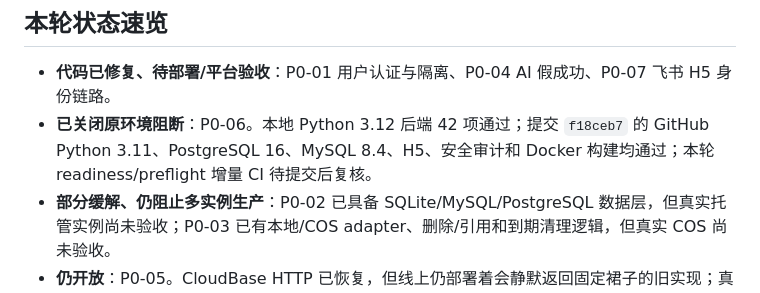
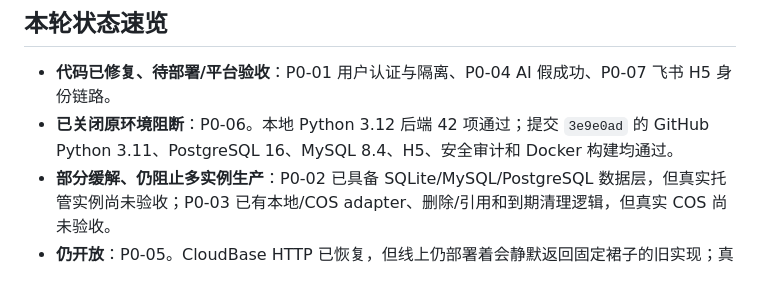
Before and after one commit to gongzichen1/fashion-ai-app, a Markdown page: docs/DEFECTS.md, the part around the change. Rendered like a GitHub page.

```diff
--- a/docs/DEFECTS.md
+++ b/docs/DEFECTS.md
@@ -7,7 +7,7 @@
 ## 本轮状态速览
 
 - **代码已修复、待部署/平台验收**：P0-01 用户认证与隔离、P0-04 AI 假成功、P0-07 飞书 H5 身份链路。
-- **已关闭原环境阻断**：P0-06。本地 Python 3.12 后端 42 项通过；提交 `f18ceb7` 的 GitHub Python 3.11、PostgreSQL 16、MySQL 8.4、H5、安全审计和 Docker 构建均通过；本轮 readiness/preflight 增量 CI 待提交后复核。
+- **已关闭原环境阻断**：P0-06。本地 Python 3.12 后端 42 项通过；提交 `3e9e0ad` 的 GitHub Python 3.11、PostgreSQL 16、MySQL 8.4、H5、安全审计和 Docker 构建均通过。
 - **部分缓解、仍阻止多实例生产**：P0-02 已具备 SQLite/MySQL/PostgreSQL 数据层，但真实托管实例尚未验收；P0-03 已有本地/COS adapter、删除/引用和到期清理逻辑，但真实 COS 尚未验收。
 - **仍开放**：P0-05。CloudBase HTTP 已恢复，但线上仍部署着会静默返回固定裙子的旧实现；真实模型链路没有成立。
 - 本轮飞书 H5 生产构建通过、依赖审计 0 个已知漏洞；真实飞书凭据、JSSDK、双端和管理员发布均不在本地验证范围内。
```
Also changed, not shown: agent_memory/progress.md (+2 -2 lines), docs/FUNCTION_STATUS.md (+1 -1 lines).
